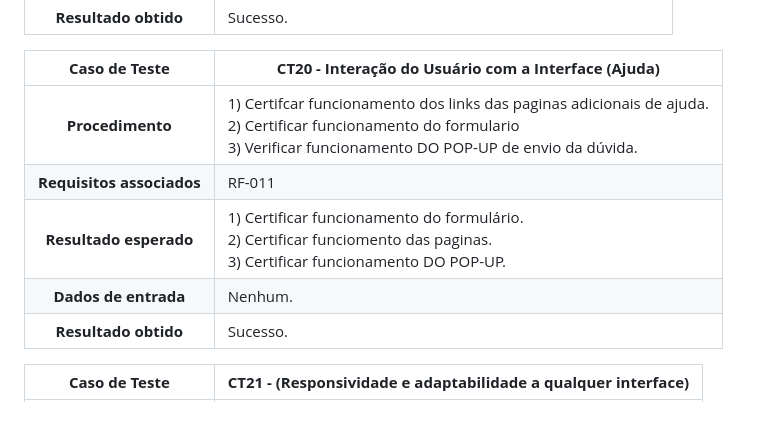
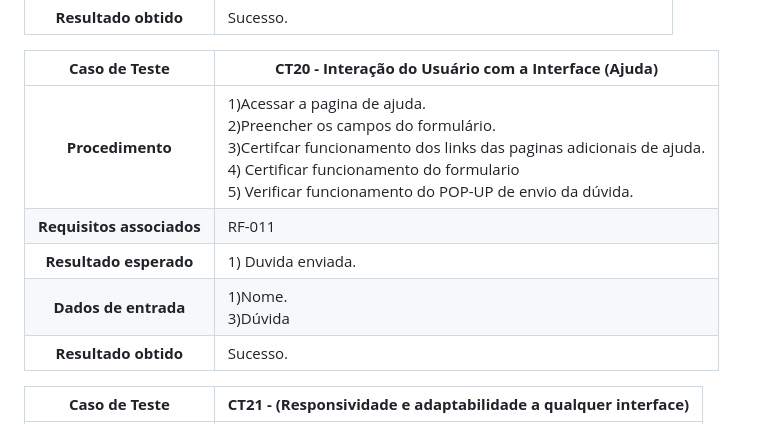
Before and after one commit to ICEI-PUC-Minas-PMV-SI/pmv-si-2024-1-pe1-t2-desinformacaodigital, a Markdown page: docs/tests.md, the part around the change. Drawn GitHub-style.

```diff
--- a/docs/tests.md
+++ b/docs/tests.md
@@ -180,10 +180,10 @@ Preencha a tabela com o plano dos testes. Para cada Caso de Teste (CT), associe
 
 **Caso de Teste** | **CT20 - Interação do Usuário com a Interface (Ajuda)**
  :--------------: | ------------
-**Procedimento**  | 1) Certifcar funcionamento dos links das paginas adicionais de ajuda. <br> 2) Certificar funcionamento do formulario  <br> 3) Verificar funcionamento DO POP-UP de envio da dúvida.
+**Procedimento**  | 1)Acessar a pagina de ajuda. <br> 2)Preencher os campos do formulário. <br> 3)Certifcar funcionamento dos links das paginas adicionais de ajuda. <br> 4) Certificar funcionamento do formulario  <br> 5) Verificar funcionamento do POP-UP de envio da dúvida.
 **Requisitos associados** | RF-011
-**Resultado esperado** | 1) Certificar funcionamento do formulário. <br> 2) Certificar funciomento das paginas. <br> 3) Certificar funcionamento DO POP-UP.
-**Dados de entrada** | Nenhum.
+**Resultado esperado** | 1) Duvida enviada.
+**Dados de entrada** | 1)Nome. <br> 3)Dúvida
 **Resultado obtido** | Sucesso.
 
 **Caso de Teste** | **CT21 - (Responsividade e adaptabilidade a qualquer interface)**
```
